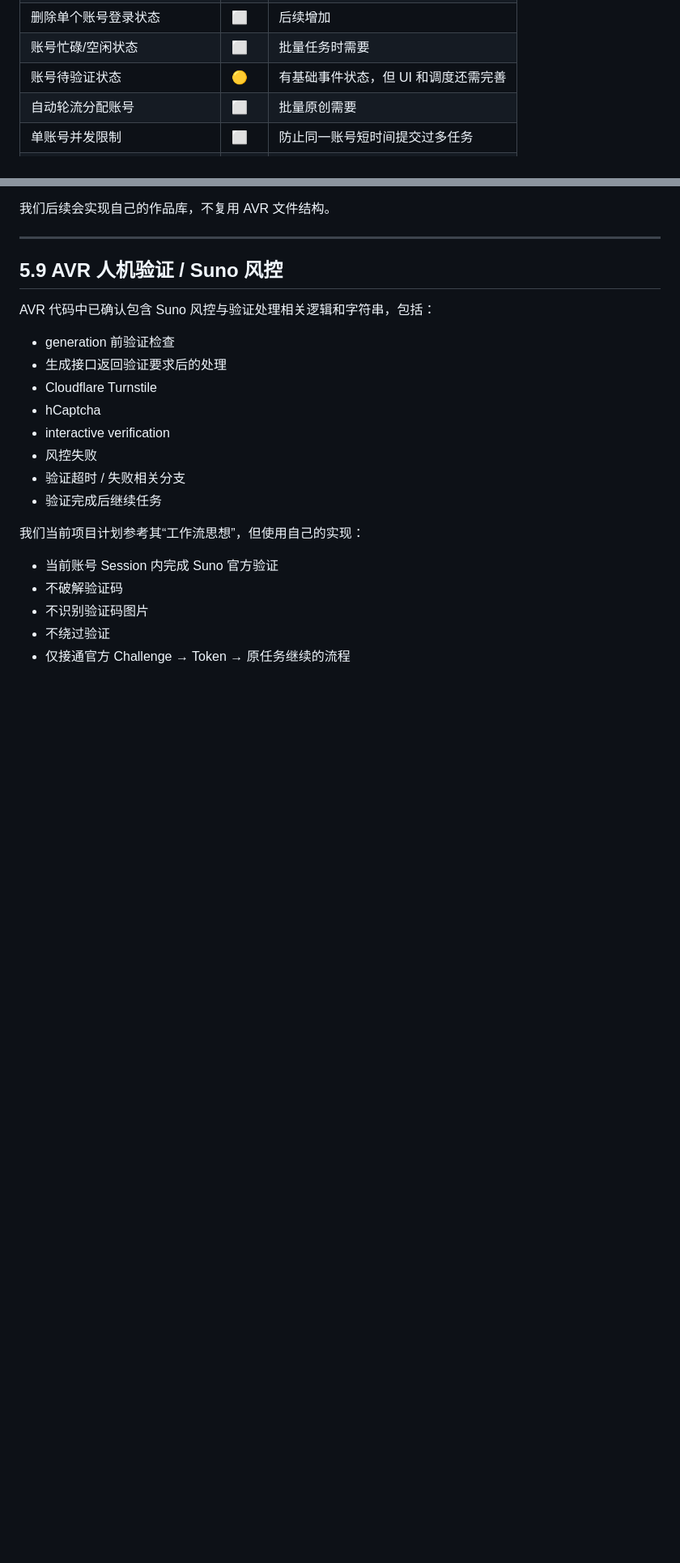
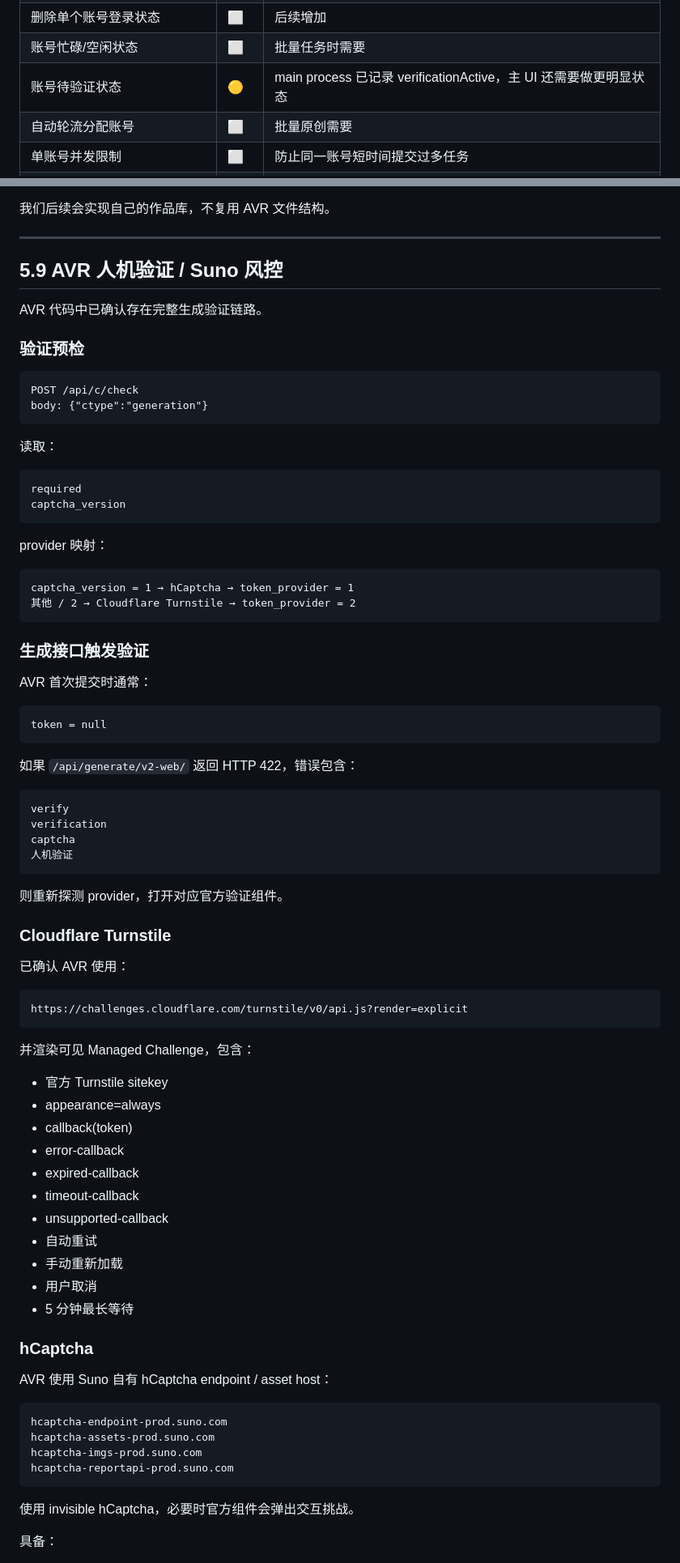
Before and after one commit to ximishan/SunoOriginalStudio, a Markdown page: PROJECT_STATUS_AND_AVR_FEATURES.md, 2 parts joined by grey strips. Shown at 81% size. Drawn GitHub-style; blank space fills up the shorter version.

Commit message:
Update project status for v0.2.0 official verification flow

````diff
--- a/PROJECT_STATUS_AND_AVR_FEATURES.md
+++ b/PROJECT_STATUS_AND_AVR_FEATURES.md
@@ -78,7 +84,7 @@ SunoOriginalStudio 的目标不是复制 AVR 的授权体系，而是独立实
 | 账号退出登录 | ⬜ | 后续增加 |
 | 删除单个账号登录状态 | ⬜ | 后续增加 |
 | 账号忙碌/空闲状态 | ⬜ | 批量任务时需要 |
-| 账号待验证状态 | 🟡 | 有基础事件状态，但 UI 和调度还需完善 |
+| 账号待验证状态 | 🟡 | main process 已记录 verificationActive，主 UI 还需要做更明显状态 |
 | 自动轮流分配账号 | ⬜ | 批量原创需要 |
 | 单账号并发限制 | ⬜ | 防止同一账号短时间提交过多任务 |
 | 账号失败自动切换 | ⬜ | 后续任务调度功能 |
@@ -608,21 +667,82 @@ openWorksDirectory
 
 ## 5.9 AVR 人机验证 / Suno 风控
 
-AVR 代码中已确认包含 Suno 风控与验证处理相关逻辑和字符串，包括：
+AVR 代码中已确认存在完整生成验证链路。
 
-- generation 前验证检查
-- 生成接口返回验证要求后的处理
-- Cloudflare Turnstile
-- hCaptcha
-- interactive verification
-- 风控失败
-- 验证超时 / 失败相关分支
-- 验证完成后继续任务
+### 验证预检
 
-我们当前项目计划参考其“工作流思想”，但使用自己的实现：
+```text
+POST /api/c/check
+body: {"ctype":"generation"}
+```
 
-- 当前账号 Session 内完成 Suno 官方验证
-- 不破解验证码
-- 不识别验证码图片
-- 不绕过验证
-- 仅接通官方 Challenge → Token → 原任务继续的流程
+读取：
+
+```text
+required
+captcha_version
+```
+
+provider 映射：
+
+```text
+captcha_version = 1 → hCaptcha → token_provider = 1
+其他 / 2 → Cloudflare Turnstile → token_provider = 2
+```
+
+### 生成接口触发验证
+
+AVR 首次提交时通常：
+
+```text
+token = null
+```
+
+如果 `/api/generate/v2-web/` 返回 HTTP 422，错误包含：
+
+```text
+verify
+verification
+captcha
+人机验证
+```
+
+则重新探测 provider，打开对应官方验证组件。
+
+### Cloudflare Turnstile
+
+已确认 AVR 使用：
+
+```text
+https://challenges.cloudflare.com/turnstile/v0/api.js?render=explicit
+```
+
+并渲染可见 Managed Challenge，包含：
+
+- 官方 Turnstile sitekey
+- appearance=always
+- callback(token)
+- error-callback
+- expired-callback
+- timeout-callback
+- unsupported-callback
+- 自动重试
+- 手动重新加载
+- 用户取消
+- 5 分钟最长等待
+
+### hCaptcha
+
+AVR 使用 Suno 自有 hCaptcha endpoint / asset host：
+
+```text
+hcaptcha-endpoint-prod.suno.com
+hcaptcha-assets-prod.suno.com
+hcaptcha-imgs-prod.suno.com
+hcaptcha-reportapi-prod.suno.com
+```
+
+使用 invisible hCaptcha，必要时官方组件会弹出交互挑战。
+
+具备：
+
````
Also changed, not shown: other parts of PROJECT_STATUS_AND_AVR_FEATURES.md (+135 -32 lines).
